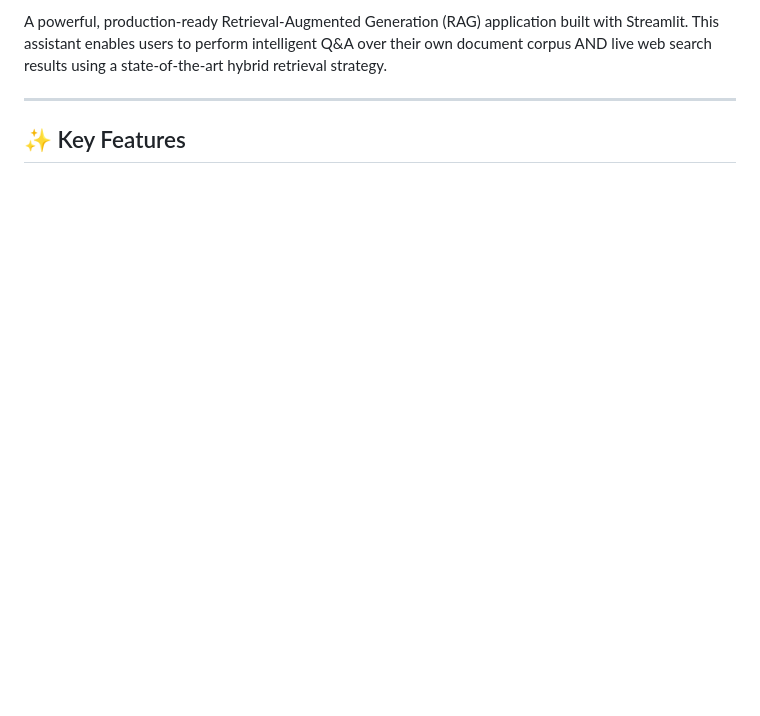
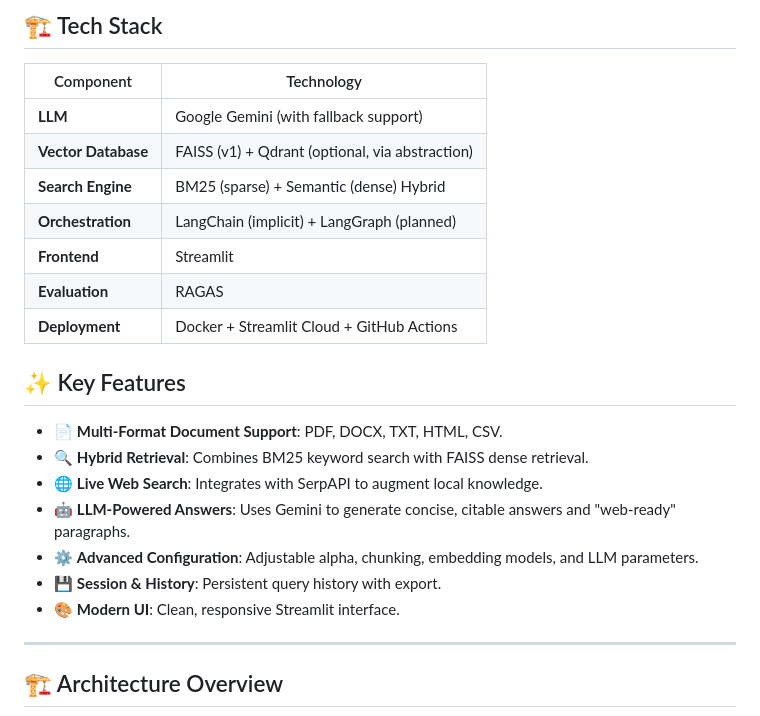
Before and after one commit to GZ30eee/hybrid-rag-assistant, a Markdown page: README.md, the part around one of its changes. GitHub-like rendering; blank space fills up the shorter version.

```diff
--- a/README.md
+++ b/README.md
@@ -6,7 +7,27 @@
 
-A powerful, production-ready Retrieval-Augmented Generation (RAG) application built with Streamlit. This assistant enables users to perform intelligent Q&A over their own document corpus AND live web search results using a state-of-the-art hybrid retrieval strategy.
+## 🏗️ Tech Stack
+
+| Component | Technology |
+|-----------|------------|
+| **LLM** | Google Gemini (with fallback support) |
+| **Vector Database** | FAISS (v1) + Qdrant (optional, via abstraction) |
+| **Search Engine** | BM25 (sparse) + Semantic (dense) Hybrid |
+| **Orchestration** | LangChain (implicit) + LangGraph (planned) |
+| **Frontend** | Streamlit |
+| **Evaluation** | RAGAS |
+| **Deployment** | Docker + Streamlit Cloud + GitHub Actions |
+
+## ✨ Key Features
+
+- 📄 **Multi-Format Document Support**: PDF, DOCX, TXT, HTML, CSV.
+- 🔍 **Hybrid Retrieval**: Combines BM25 keyword search with FAISS dense retrieval.
+- 🌐 **Live Web Search**: Integrates with SerpAPI to augment local knowledge.
+- 🤖 **LLM-Powered Answers**: Uses Gemini to generate concise, citable answers and "web‑ready" paragraphs.
+- ⚙️ **Advanced Configuration**: Adjustable alpha, chunking, embedding models, and LLM parameters.
+- 💾 **Session & History**: Persistent query history with export.
+- 🎨 **Modern UI**: Clean, responsive Streamlit interface.
 
 ---
 
-## ✨ Key Features
+## 🏗️ Architecture Overview
 
```
Also changed, not shown: other parts of README.md (+71 -61 lines).
